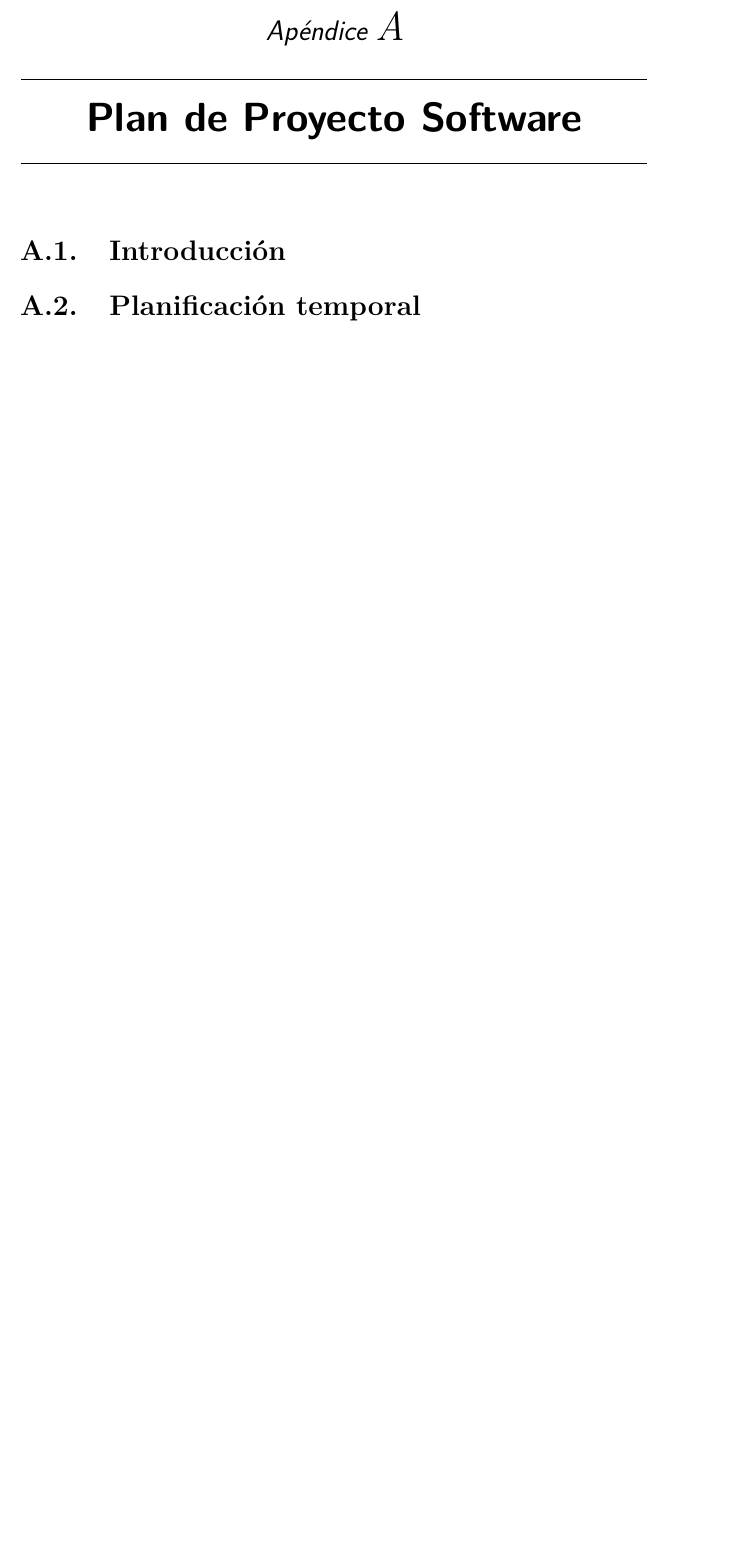
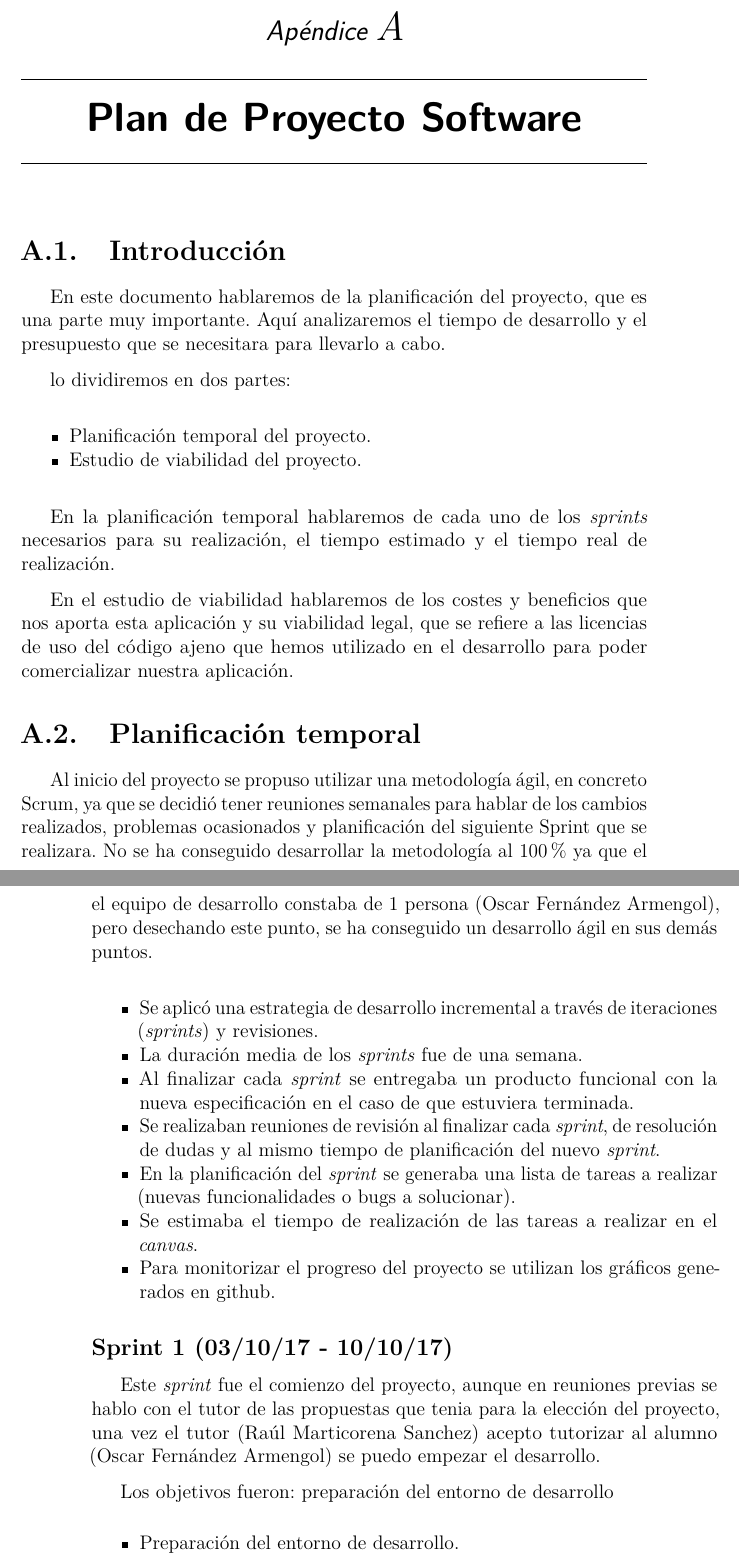
Before and after one commit to trona85/GII-17.1B-UBULog-1.0, a LaTeX book (doc/proyectdoc/anexos.tex, which reads doc/proyectdoc/tex/A_Plan_proyecto.tex): part of page 7 of 15 before the commit and two parts of pages 7 and 8 of 23 after it, the two joined at a grey line, cut so that both start at the same text, the shorter picture padded with empty space. Compiled offline with pdfLaTeX.

Commit message:
Imagenes y extructura sprints [#13]

```diff
--- a/doc/proyectdoc/tex/A_Plan_proyecto.tex
+++ b/doc/proyectdoc/tex/A_Plan_proyecto.tex
@@ -2,4 +2,55 @@
 
 \section{Introducción}
 
+En este documento hablaremos de la planificación del proyecto, que es una parte muy importante. Aquí analizaremos el tiempo de desarrollo y el presupuesto que se necesitara para llevarlo a cabo.
+
+lo dividiremos en dos partes:
+
+\begin{itemize}
+	\tightlist
+	\item
+	Planificación temporal del proyecto.
+	\item
+	Estudio de viabilidad del proyecto.
+\end{itemize}
+
+En la planificación temporal hablaremos de cada uno de los \emph{sprints} necesarios para su realización, el tiempo estimado y el tiempo real de realización.
+
+En el estudio de viabilidad hablaremos de los costes y beneficios que nos aporta esta aplicación y su viabilidad legal, que se refiere a las licencias de uso del código ajeno que hemos utilizado en el desarrollo para poder comercializar nuestra aplicación.
+
 \section{Planificación temporal}
+
+Al inicio del proyecto se propuso utilizar una metodología ágil, en concreto Scrum, ya que se decidió tener reuniones semanales para hablar de los cambios realizados, problemas ocasionados y planificación del siguiente Sprint que se realizara. No se ha conseguido desarrollar la metodología al 100\% ya que el el equipo de desarrollo constaba de 1 persona (Oscar Fernández Armengol), pero desechando este punto, se ha conseguido un desarrollo ágil en sus demás puntos.
+
+\begin{itemize}
+	\tightlist
+	\item
+	Se aplicó una estrategia de desarrollo incremental a través de
+	iteraciones (\emph{sprints}) y revisiones.
+	\item
+	La duración media de los \emph{sprints} fue de una semana.
+	\item
+	Al finalizar cada \emph{sprint} se entregaba un producto funcional con la nueva especificación en el caso de que estuviera terminada.
+	\item
+	Se realizaban reuniones de revisión al finalizar cada \emph{sprint}, de resolución de dudas y
+	al mismo tiempo de planificación del nuevo \emph{sprint}.
+	\item
+	En la planificación del \emph{sprint} se generaba una lista de tareas a realizar (nuevas funcionalidades o bugs a solucionar).
+	\item
+	Se estimaba el tiempo de realización de las tareas a realizar en el \emph{canvas}.
+	\item
+	Para monitorizar el progreso del proyecto se utilizan los gráficos generados en github.
+
+\end{itemize}
+
+\subsection{Sprint 1 (03/10/17 -
+	10/10/17)}\label{sprint-1-0031017---101017}
+Este \emph{sprint} fue el comienzo del proyecto, aunque en reuniones previas se hablo con el tutor de las propuestas que tenia para la elección del proyecto, una vez el tutor (Raúl Marticorena Sanchez) acepto tutorizar al alumno (Oscar Fernández Armengol) se puedo empezar el desarrollo.
+
+Los objetivos fueron: preparación del entorno de desarrollo
+\begin{itemize}
+	\tightlist
+	\item
+	Preparación del entorno de desarrollo.
+	\item
+	Familiarización con la aplicación heredada \href{https://github.com/claumartinezh/TFG_UBUGrades}{UBUGrades}.
@@ -5,0 +65 @@
+\imagen{sprint1}{Sprint 1.}
```
Also changed, not shown: doc/proyectdoc/anexos.pdf, doc/proyectdoc/img/sprint1.png (added), doc/proyectdoc/img/sprint2.png (added), doc/proyectdoc/img/sprint3.png (added), doc/proyectdoc/img/sprint4.png (added), doc/proyectdoc/img/sprint5.png (added), doc/proyectdoc/img/sprint6.png (added), doc/proyectdoc/img/sprint7.png (added), doc/proyectdoc/img/sprint8.png (added), doc/proyectdoc/tex/A_Plan_proyecto.tex (65 more changed lines).
